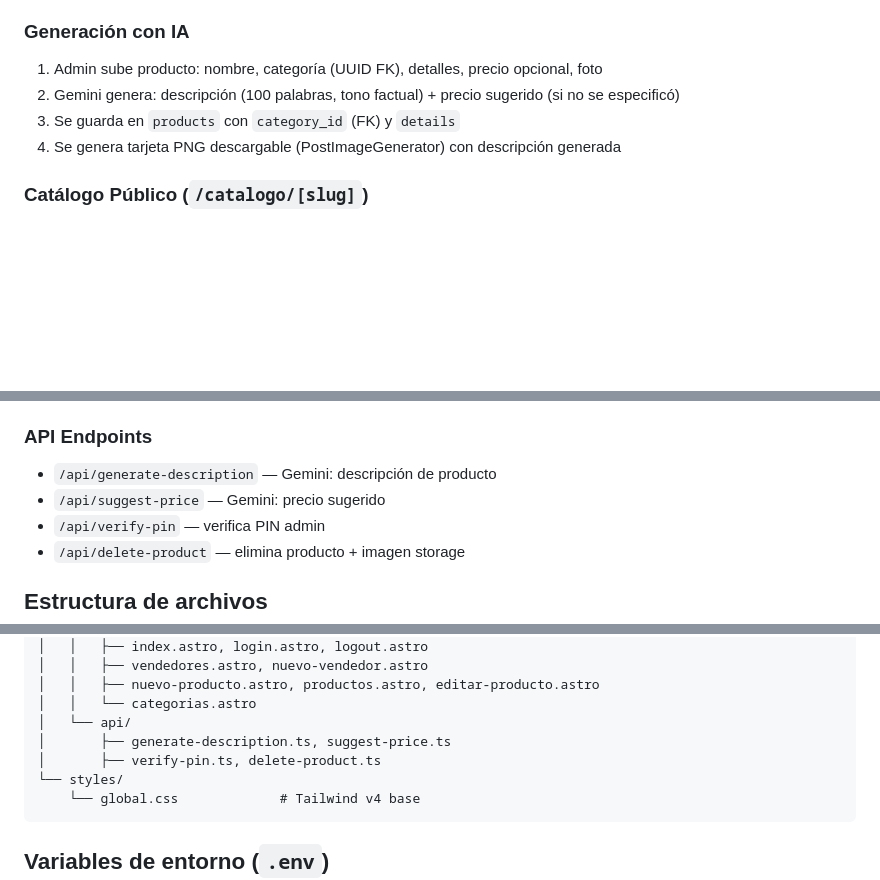
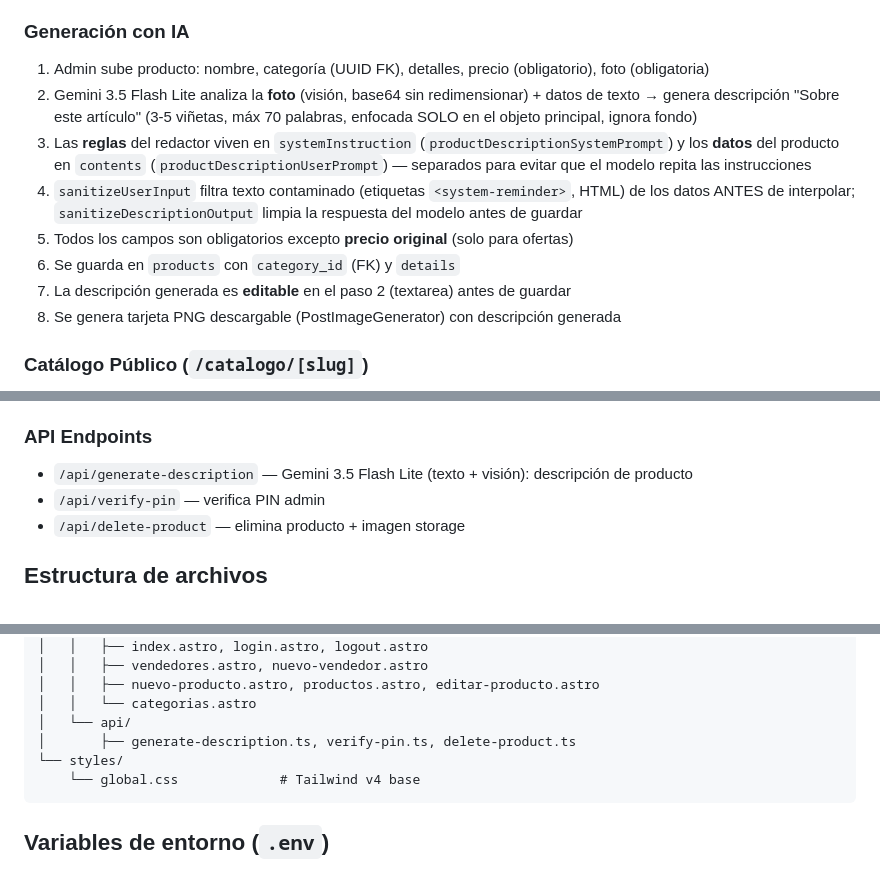
Before and after one commit to melvinvargas1608/PulpeClick, a Markdown page: context.md, 3 parts joined by grey strips. GitHub-like rendering; blank space fills up the shorter version.

````diff
--- a/context.md
+++ b/context.md
@@ -137,10 +137,14 @@ Definidos en `src/styles/global.css` con `@theme` de Tailwind v4.
 
 ### Generación con IA
 
-1. Admin sube producto: nombre, categoría (UUID FK), detalles, precio opcional, foto
-2. Gemini genera: descripción (100 palabras, tono factual) + precio sugerido (si no se especificó)
-3. Se guarda en `products` con `category_id` (FK) y `details`
-4. Se genera tarjeta PNG descargable (PostImageGenerator) con descripción generada
+1. Admin sube producto: nombre, categoría (UUID FK), detalles, precio (obligatorio), foto (obligatoria)
+2. Gemini 3.5 Flash Lite analiza la **foto** (visión, base64 sin redimensionar) + datos de texto → genera descripción "Sobre este artículo" (3-5 viñetas, máx 70 palabras, enfocada SOLO en el objeto principal, ignora fondo)
+3. Las **reglas** del redactor viven en `systemInstruction` (`productDescriptionSystemPrompt`) y los **datos** del producto en `contents` (`productDescriptionUserPrompt`) — separados para evitar que el modelo repita las instrucciones
+4. `sanitizeUserInput` filtra texto contaminado (etiquetas `<system-reminder>`, HTML) de los datos ANTES de interpolar; `sanitizeDescriptionOutput` limpia la respuesta del modelo antes de guardar
+5. Todos los campos son obligatorios excepto **precio original** (solo para ofertas)
+6. Se guarda en `products` con `category_id` (FK) y `details`
+7. La descripción generada es **editable** en el paso 2 (textarea) antes de guardar
+8. Se genera tarjeta PNG descargable (PostImageGenerator) con descripción generada
 
 ### Catálogo Público (`/catalogo/[slug]`)
 
@@ -180,8 +184,7 @@ Definidos en `src/styles/global.css` con `@theme` de Tailwind v4.
 
 ### API Endpoints
 
-- `/api/generate-description` — Gemini: descripción de producto
-- `/api/suggest-price` — Gemini: precio sugerido
+- `/api/generate-description` — Gemini 3.5 Flash Lite (texto + visión): descripción de producto
 - `/api/verify-pin` — verifica PIN admin
 - `/api/delete-product` — elimina producto + imagen storage
 
@@ -244,8 +247,7 @@ src/
 │   │   ├── nuevo-producto.astro, productos.astro, editar-producto.astro
 │   │   └── categorias.astro
 │   └── api/
-│       ├── generate-description.ts, suggest-price.ts
-│       ├── verify-pin.ts, delete-product.ts
+│       ├── generate-description.ts, verify-pin.ts, delete-product.ts
 └── styles/
     └── global.css             # Tailwind v4 base
 ```
````
Also changed, not shown: other parts of context.md (+12 -1 lines).
